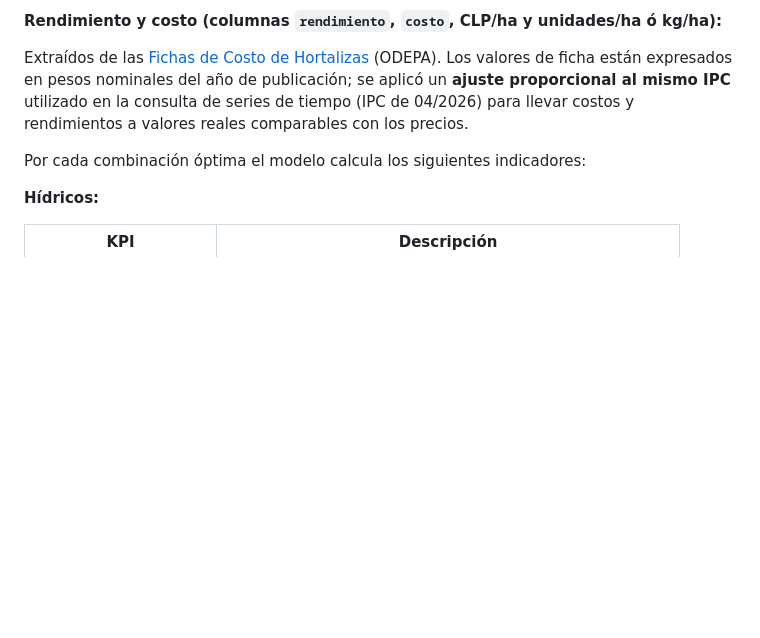
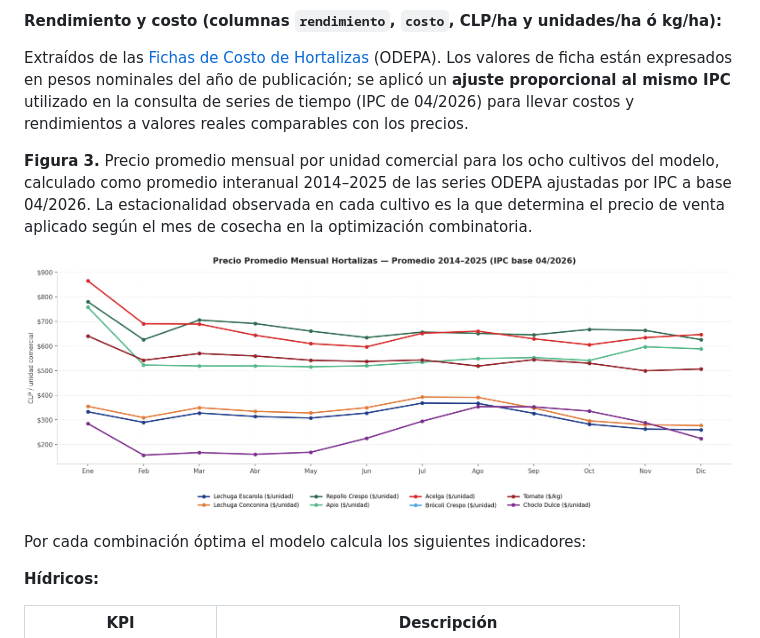
Before and after one commit to toniesky/Simulaci-n-multiparadigma-cultivo, a Markdown page: README.md, the part around the change. Drawn GitHub-style; pictures changed too: docs/precios_hortalizas.png (added); blank space fills up the shorter version.

Commit message:
docs: agregar Figura 3 — precio promedio mensual hortalizas (ODEPA 2014-2025)

```diff
--- a/README.md
+++ b/README.md
@@ -481,6 +481,10 @@ Para cada cultivo se descargó la serie mensual 2014–2025 con IPC ajustado. El
 
 Extraídos de las [Fichas de Costo de Hortalizas](https://www.odepa.gob.cl/fichas-de-costo-de-hortalizas) (ODEPA). Los valores de ficha están expresados en pesos nominales del año de publicación; se aplicó un **ajuste proporcional al mismo IPC** utilizado en la consulta de series de tiempo (IPC de 04/2026) para llevar costos y rendimientos a valores reales comparables con los precios.
 
+**Figura 3.** Precio promedio mensual por unidad comercial para los ocho cultivos del modelo, calculado como promedio interanual 2014–2025 de las series ODEPA ajustadas por IPC a base 04/2026. La estacionalidad observada en cada cultivo es la que determina el precio de venta aplicado según el mes de cosecha en la optimización combinatoria.
+
+![Precio Promedio Mensual Hortalizas](docs/precios_hortalizas.png)
+
 Por cada combinación óptima el modelo calcula los siguientes indicadores:
 
 **Hídricos:**
```
Also changed, not shown: 1 other file.
